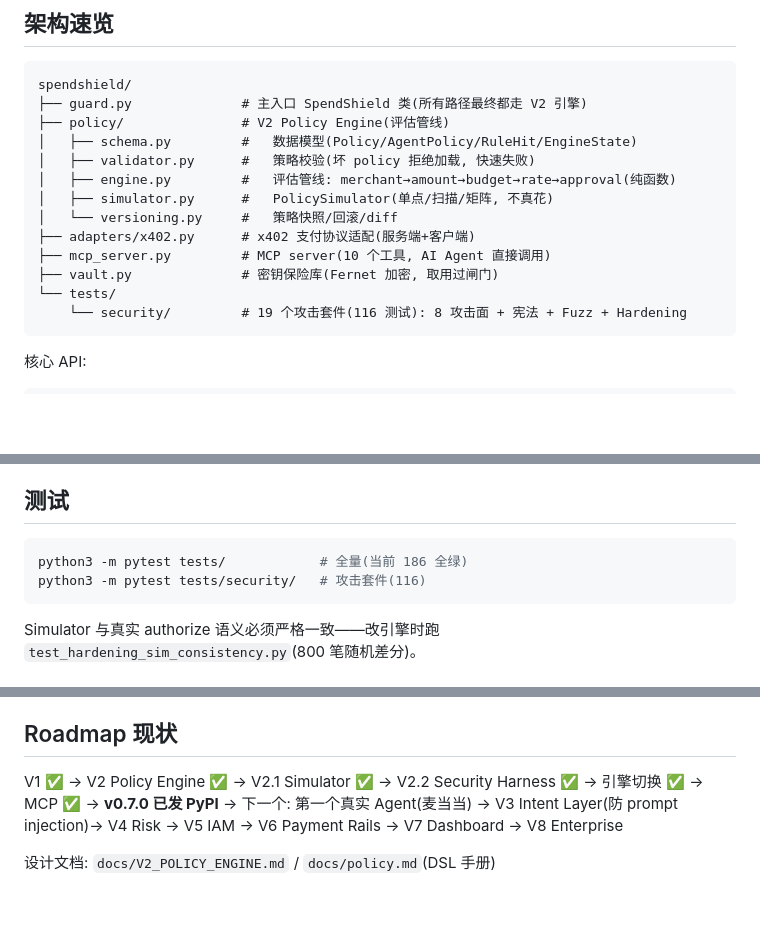
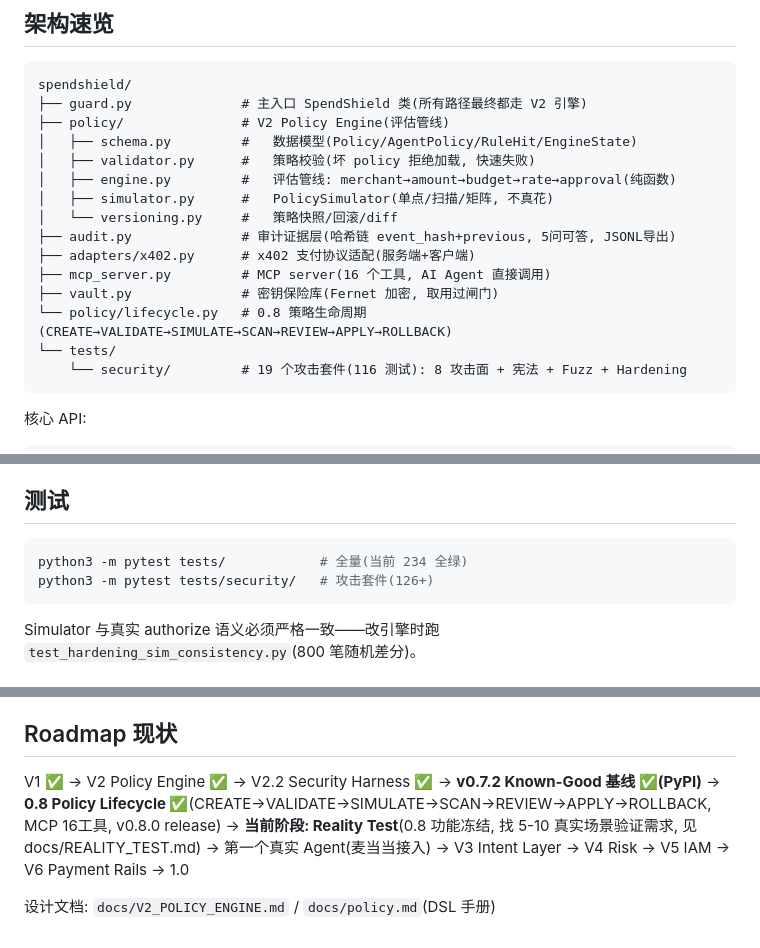
Before and after one commit to felixpg13-glitch/spendshield, a Markdown page: CLAUDE.md, 3 parts joined by grey strips. GitHub-like rendering; blank space fills up the shorter version.

Commit message:
CLAUDE.md 同步: 234全绿/0.7.2+0.8.0/Lifecycle/Reality Test阶段/audit+lifecycle模块

````diff
--- a/CLAUDE.md
+++ b/CLAUDE.md
@@ -18,9 +18,11 @@ spendshield/
 │   ├── engine.py         #   评估管线: merchant→amount→budget→rate→approval(纯函数)
 │   ├── simulator.py      #   PolicySimulator(单点/扫描/矩阵, 不真花)
 │   └── versioning.py     #   策略快照/回滚/diff
+├── audit.py              # 审计证据层(哈希链 event_hash+previous, 5问可答, JSONL导出)
 ├── adapters/x402.py      # x402 支付协议适配(服务端+客户端)
-├── mcp_server.py         # MCP server(10 个工具, AI Agent 直接调用)
+├── mcp_server.py         # MCP server(16 个工具, AI Agent 直接调用)
 ├── vault.py              # 密钥保险库(Fernet 加密, 取用过闸门)
+└── policy/lifecycle.py   # 0.8 策略生命周期(CREATE→VALIDATE→SIMULATE→SCAN→REVIEW→APPLY→ROLLBACK)
 └── tests/
     └── security/         # 19 个攻击套件(116 测试): 8 攻击面 + 宪法 + Fuzz + Hardening
 ```
@@ -67,8 +69,8 @@ result = shield.authorize(agent="bot", amount=75, to="amazon.com")
 ## 测试
 
 ```bash
-python3 -m pytest tests/            # 全量(当前 186 全绿)
-python3 -m pytest tests/security/   # 攻击套件(116)
+python3 -m pytest tests/            # 全量(当前 234 全绿)
+python3 -m pytest tests/security/   # 攻击套件(126+)
 ```
 
 Simulator 与真实 authorize 语义必须严格一致——改引擎时跑 `test_hardening_sim_consistency.py`(800 笔随机差分)。
@@ -102,6 +104,8 @@ Simulator 与真实 authorize 语义必须严格一致——改引擎时跑 `tes
 
 ## Roadmap 现状
 
-V1 ✅ → V2 Policy Engine ✅ → V2.1 Simulator ✅ → V2.2 Security Harness ✅ → 引擎切换 ✅ → MCP ✅ → **v0.7.0 已发 PyPI** → 下一个: 第一个真实 Agent(麦当当) → V3 Intent Layer(防 prompt injection)→ V4 Risk → V5 IAM → V6 Payment Rails → V7 Dashboard → V8 Enterprise
+V1 ✅ → V2 Policy Engine ✅ → V2.2 Security Harness ✅ → **v0.7.2 Known-Good 基线 ✅(PyPI)** → **0.8 Policy Lifecycle ✅**(CREATE→VALIDATE→SIMULATE→SCAN→REVIEW→APPLY→ROLLBACK, MCP 16工具, v0.8.0 release)
+→ **当前阶段: Reality Test**(0.8 功能冻结, 找 5-10 真实场景验证需求, 见 docs/REALITY_TEST.md)
+→ 第一个真实 Agent(麦当当接入) → V3 Intent Layer → V4 Risk → V5 IAM → V6 Payment Rails → 1.0
 
 设计文档: `docs/V2_POLICY_ENGINE.md` / `docs/policy.md`(DSL 手册)
````
